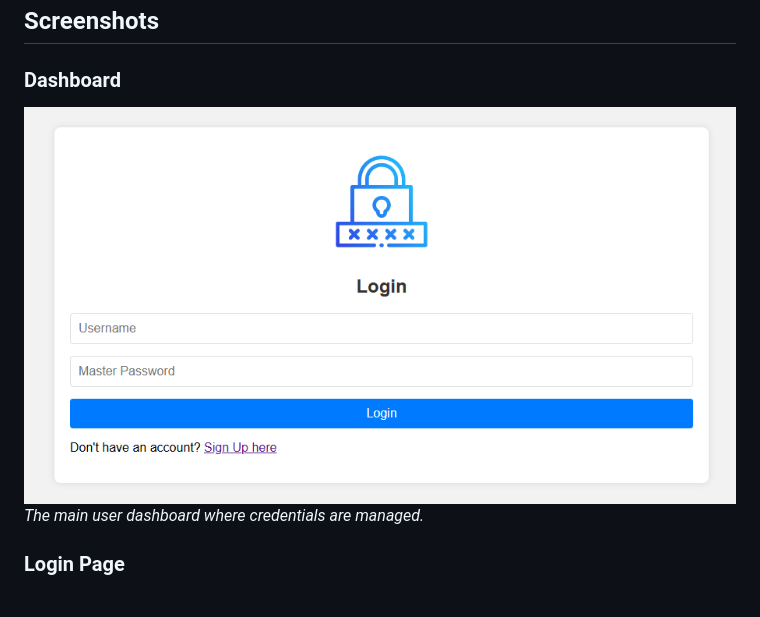
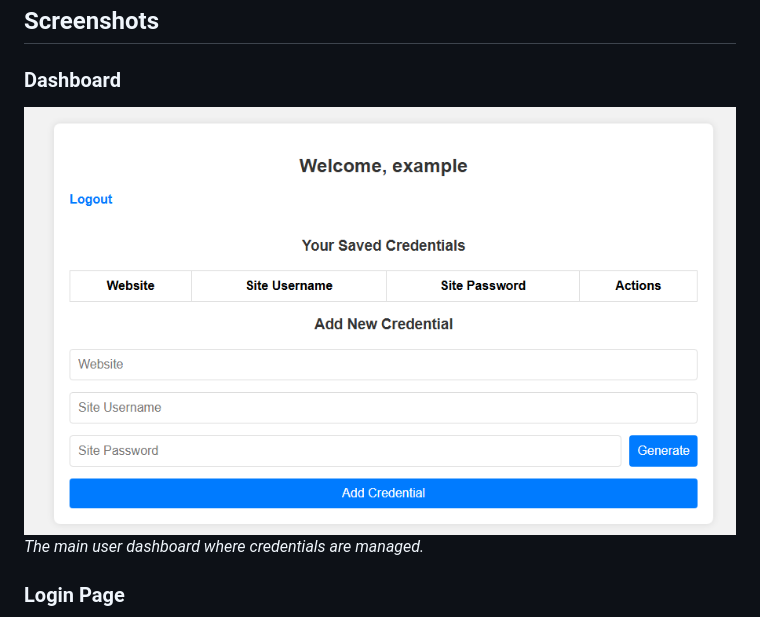
Before and after one commit to Arkoto-Tech/pmanager, a Markdown page: README.md, the part around the change. Drawn GitHub-style.

```diff
--- a/README.md
+++ b/README.md
@@ -38,7 +38,7 @@ Password Manager is a web-based application that helps users securely store and
 
 ### Dashboard
 
-![Dashboard Screenshot](./assets/readmeimg/login.png)
+![Dashboard Screenshot](./assets/readmeimg/dashboard.png)
 *The main user dashboard where credentials are managed.*
 
 ### Login Page
```
